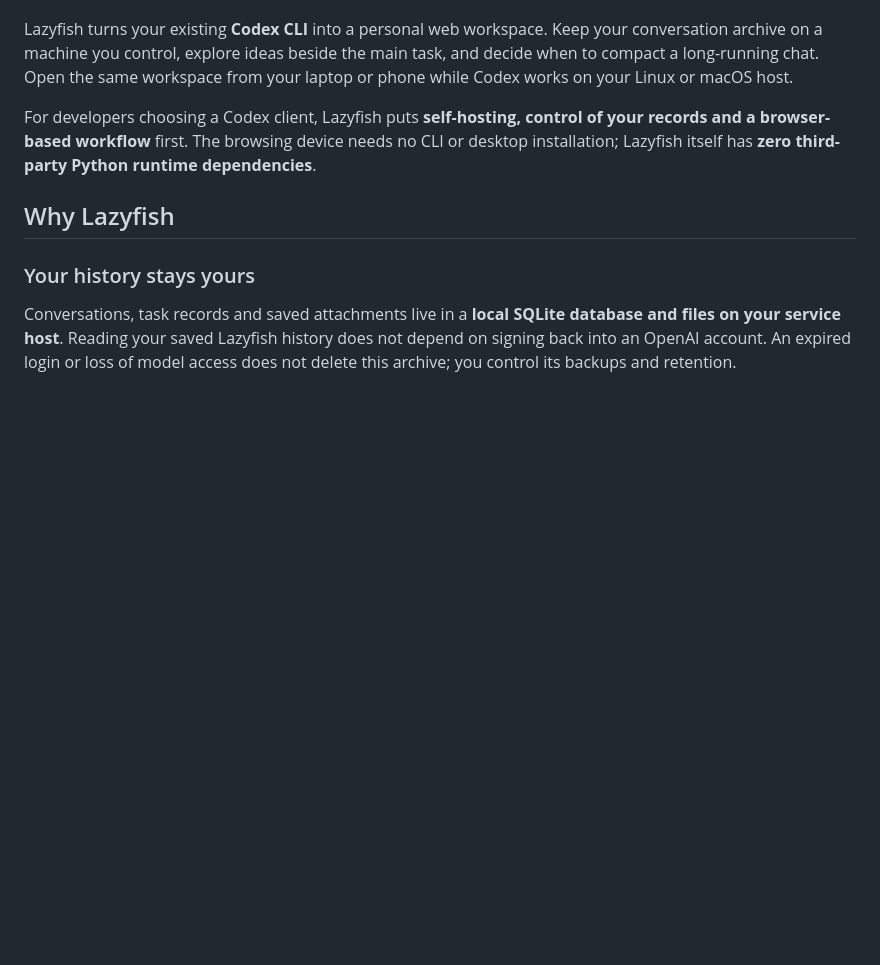
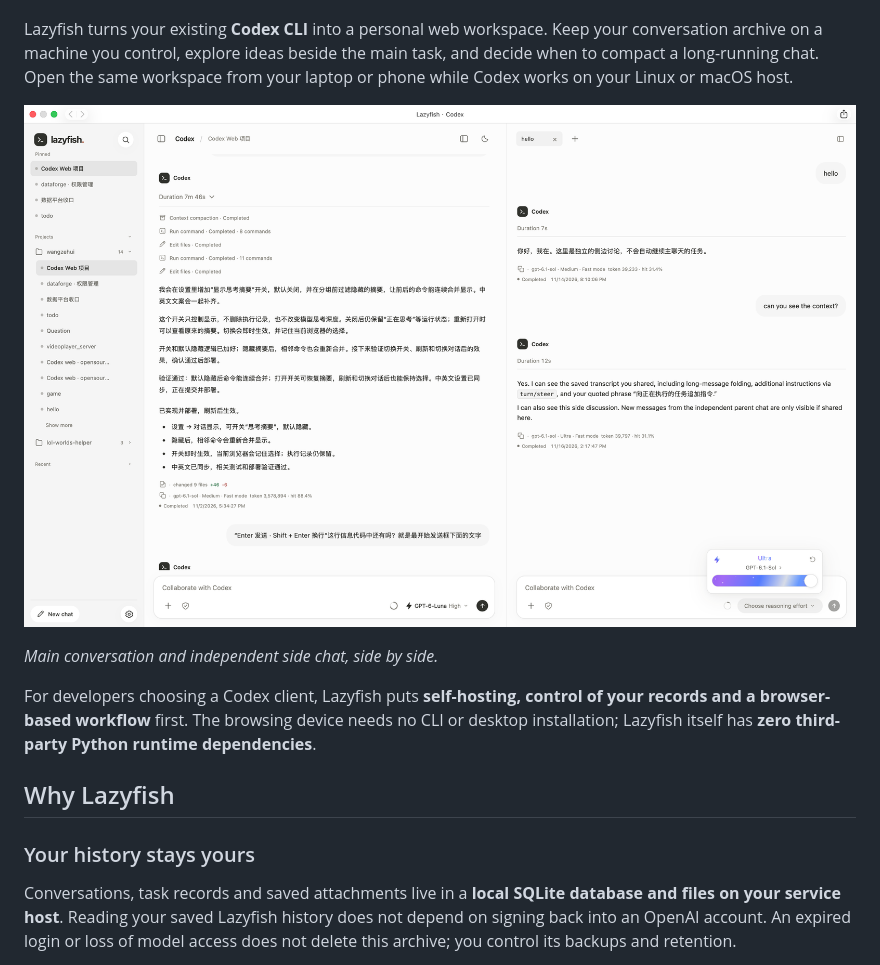
Before and after one commit to vitslam/codex-webui, a Markdown page: README.md, the part around the change. Rendered like a GitHub page; pictures changed too: docs/assets/screenshot-side-chat.png (added); blank space fills up the shorter version.

Commit message:
Polish chat activity, hover behavior and README preview

```diff
--- a/README.md
+++ b/README.md
@@ -17,6 +17,10 @@
 </p>
 
 Lazyfish turns your existing **Codex CLI** into a personal web workspace. Keep your conversation archive on a machine you control, explore ideas beside the main task, and decide when to compact a long-running chat. Open the same workspace from your laptop or phone while Codex works on your Linux or macOS host.
+
+![Lazyfish main conversation, execution timeline and independent side chat](docs/assets/screenshot-side-chat.png)
+
+*Main conversation and independent side chat, side by side.*
 
 For developers choosing a Codex client, Lazyfish puts **self-hosting, control of your records and a browser-based workflow** first. The browsing device needs no CLI or desktop installation; Lazyfish itself has **zero third-party Python runtime dependencies**.
 
```
Also changed, not shown: README.zh-CN.md (+4 -0 lines), 9 other files.
